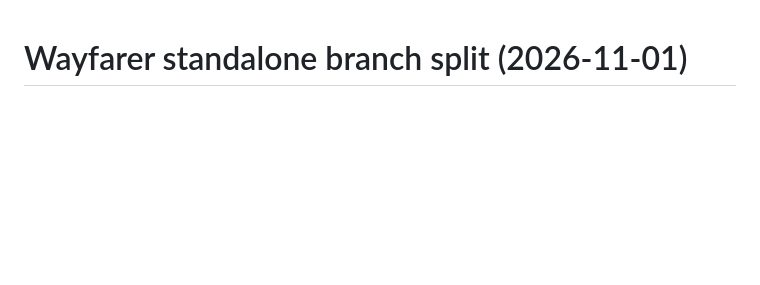
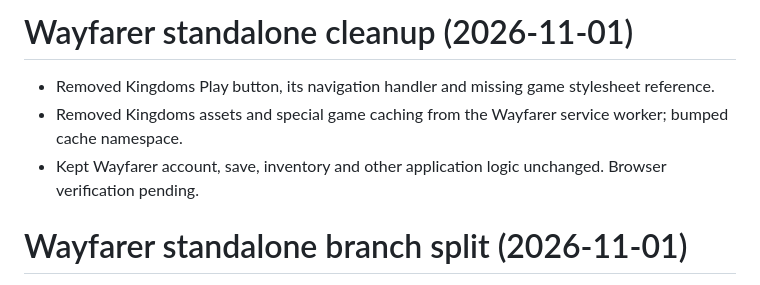
Before and after one commit to nhitzert69/wayfarer-rpg, a Markdown page: CHANGELOG.md, the part around the change. GitHub-like rendering; blank space fills up the shorter version.

Commit message:
Record standalone cross-app reference cleanup

```diff
--- a/CHANGELOG.md
+++ b/CHANGELOG.md
@@ -1,3 +1,9 @@
+# Wayfarer standalone cleanup (2026-11-01)
+
+- Removed Kingdoms Play button, its navigation handler and missing game stylesheet reference.
+- Removed Kingdoms assets and special game caching from the Wayfarer service worker; bumped cache namespace.
+- Kept Wayfarer account, save, inventory and other application logic unchanged. Browser verification pending.
+
 # Wayfarer standalone branch split (2026-11-01)
 
 - Created `wayfarer-standalone` from main at `c9609b60be412332b935aa7c54342a92c3519f08` and excluded the entire `kingdoms-of-the-unknown/` directory.
```
